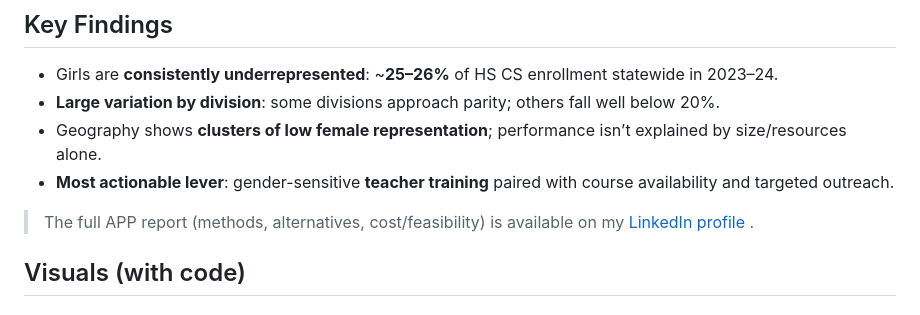
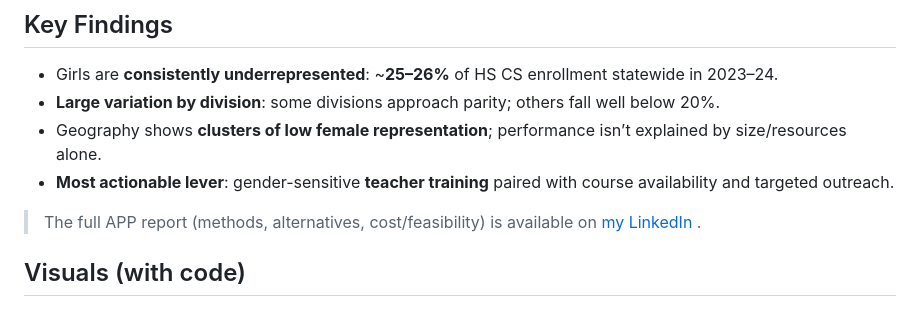
Before and after one commit to HanaBakhit/APP-GenderGap, a Markdown page: README.md, the part around the change. Rendered like a GitHub page.

```diff
--- a/README.md
+++ b/README.md
@@ -14,7 +14,7 @@ The original project assessed various strategies—including enhanced teacher tr
 - Geography shows **clusters of low female representation**; performance isn’t explained by size/resources alone.
 - **Most actionable lever**: gender-sensitive **teacher training** paired with course availability and targeted outreach.
 
-> The full APP report (methods, alternatives, cost/feasibility) is available on my [LinkedIn profile](https://www.linkedin.com/in/hana-bakhit-15678f) .
+> The full APP report (methods, alternatives, cost/feasibility) is available on [my LinkedIn](https://www.linkedin.com/in/hana-bakhit-15678f) .
 
 ## Visuals (with code)
 
```
